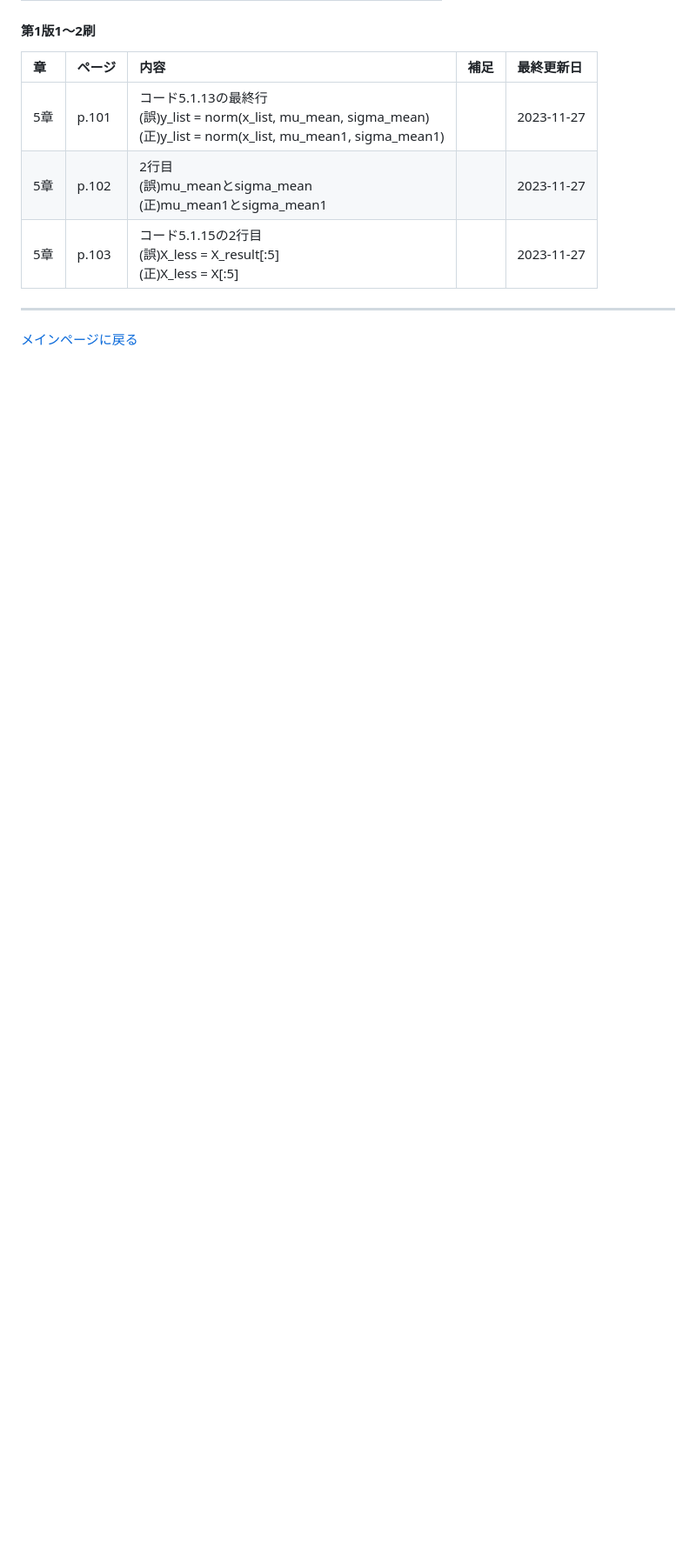
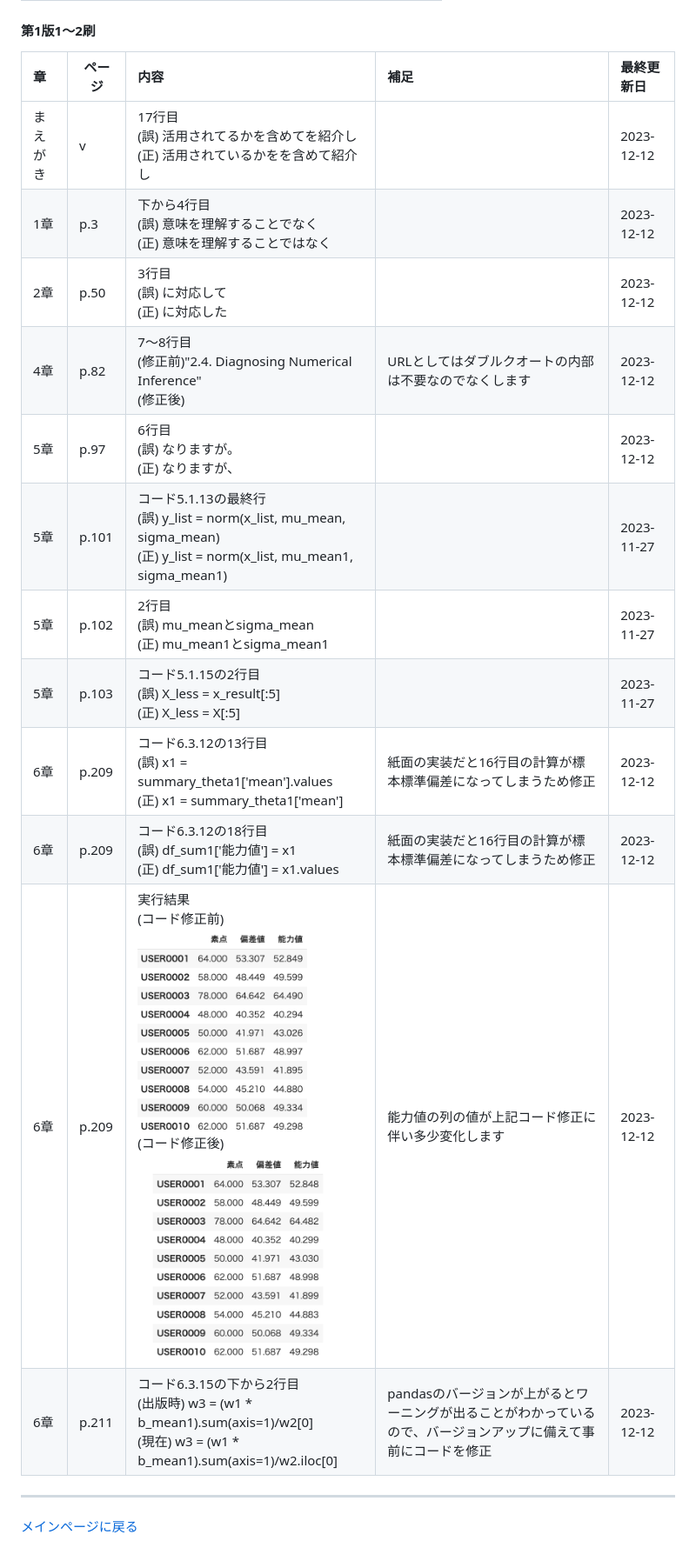
Before and after one commit to makaishi2/python_bayes_intro, a Markdown page: refs/errors.md, the part around one of its changes. Shown at 87% size. Rendered like a GitHub page; pictures changed too: images/fig-06-03-12-after.png (added), images/fig-06-03-12-before.png (added); blank space fills up the shorter version.

Commit message:
正誤訂正追記

```diff
--- a/refs/errors.md
+++ b/refs/errors.md
@@ -10,9 +10,18 @@
 #### 第1版1～2刷
 |章  |ページ  |内容　　　　　　　|補足|最終更新日|
 |:--|---|:--|:--|:--|
-|5章|p.101|コード5.1.13の最終行<br>(誤)y_list = norm(x_list, mu_mean, sigma_mean)<br>(正)y_list = norm(x_list, mu_mean1, sigma_mean1)||2023-11-27|
-|5章|p.102|2行目<br>(誤)mu_meanとsigma_mean<br>(正)mu_mean1とsigma_mean1||2023-11-27|
-|5章|p.103|コード5.1.15の2行目<br>(誤)X_less = X_result[:5]<br>(正)X_less = X[:5]||2023-11-27|
+|まえがき|v|17行目<br>(誤) 活用されてるかを含めてを紹介し<br>(正) 活用されているかをを含めて紹介し||2023-12-12|
+|1章|p.3|下から4行目<br>(誤) 意味を理解することでなく<br>(正) 意味を理解することではなく||2023-12-12|
+|2章|p.50|3行目<br>(誤) に対応して<br>(正) に対応した||2023-12-12|
+|4章|p.82|7〜8行目<br>(修正前)"2.4. Diagnosing Numerical Inference"<br>(修正後) |URLとしてはダブルクオートの内部は不要なのでなくします|2023-12-12|
+|5章|p.97|6行目<br>(誤) なりますが。<br>(正) なりますが、||2023-12-12|
+|5章|p.101|コード5.1.13の最終行<br>(誤) y_list = norm(x_list, mu_mean, sigma_mean)<br>(正) y_list = norm(x_list, mu_mean1, sigma_mean1)||2023-11-27|
+|5章|p.102|2行目<br>(誤) mu_meanとsigma_mean<br>(正) mu_mean1とsigma_mean1||2023-11-27|
+|5章|p.103|コード5.1.15の2行目<br>(誤) X_less = x_result[:5]<br>(正) X_less = X[:5]||2023-11-27|
+|6章|p.209|コード6.3.12の13行目<br>(誤) x1 = summary_theta1['mean'].values<br>(正) x1 = summary_theta1['mean']|紙面の実装だと16行目の計算が標本標準偏差になってしまうため修正|2023-12-12|
+|6章|p.209|コード6.3.12の18行目<br>(誤) df_sum1['能力値'] = x1<br>(正) df_sum1['能力値'] = x1.values|紙面の実装だと16行目の計算が標本標準偏差になってしまうため修正|2023-12-12|
+|6章|p.209|実行結果<br>(コード修正前)<br><img src='../images/fig-06-03-12-before.png' width=200><br>(コード修正後)<br>　<img src='../images/fig-06-03-12-after.png' width=200>|能力値の列の値が上記コード修正に伴い多少変化します|2023-12-12|
+|6章|p.211|コード6.3.15の下から2行目<br>(出版時) w3 = (w1 * b_mean1).sum(axis=1)/w2[0]<br>(現在) w3 = (w1 * b_mean1).sum(axis=1)/w2.iloc[0]|pandasのバージョンが上がるとワーニングが出ることがわかっているので、バージョンアップに備えて事前にコードを修正|2023-12-12|
 
 
 
```
Also changed, not shown: other parts of refs/errors.md (+2 -2 lines).
